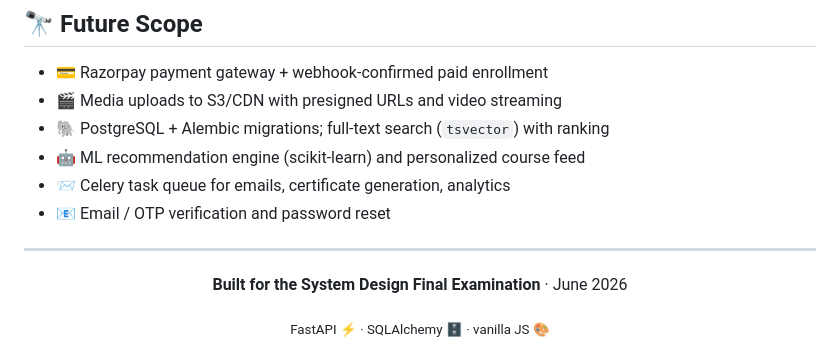
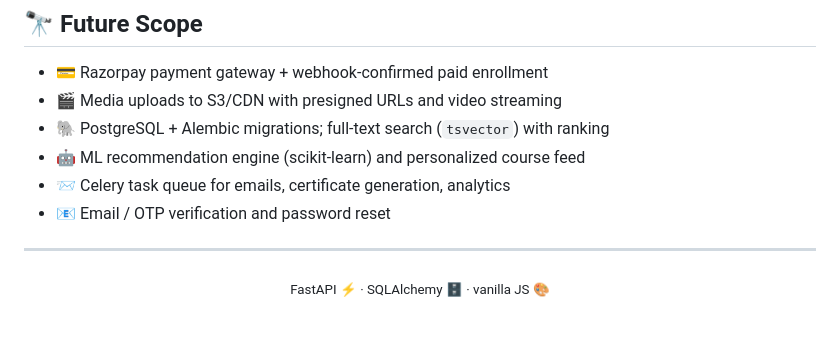
Before and after one commit to Rajkoli145/LearnHub, a Markdown page: README.md, the part around the change. GitHub-like rendering; blank space fills up the shorter version.

```diff
--- a/README.md
+++ b/README.md
@@ -205,9 +205,6 @@ LearnHub/
 ---
 
 <div align="center">
-
-**Built for the System Design Final Examination** · June 2026
-
 <sub>FastAPI ⚡ · SQLAlchemy 🗄️ · vanilla JS 🎨</sub>
 
 </div>
```
